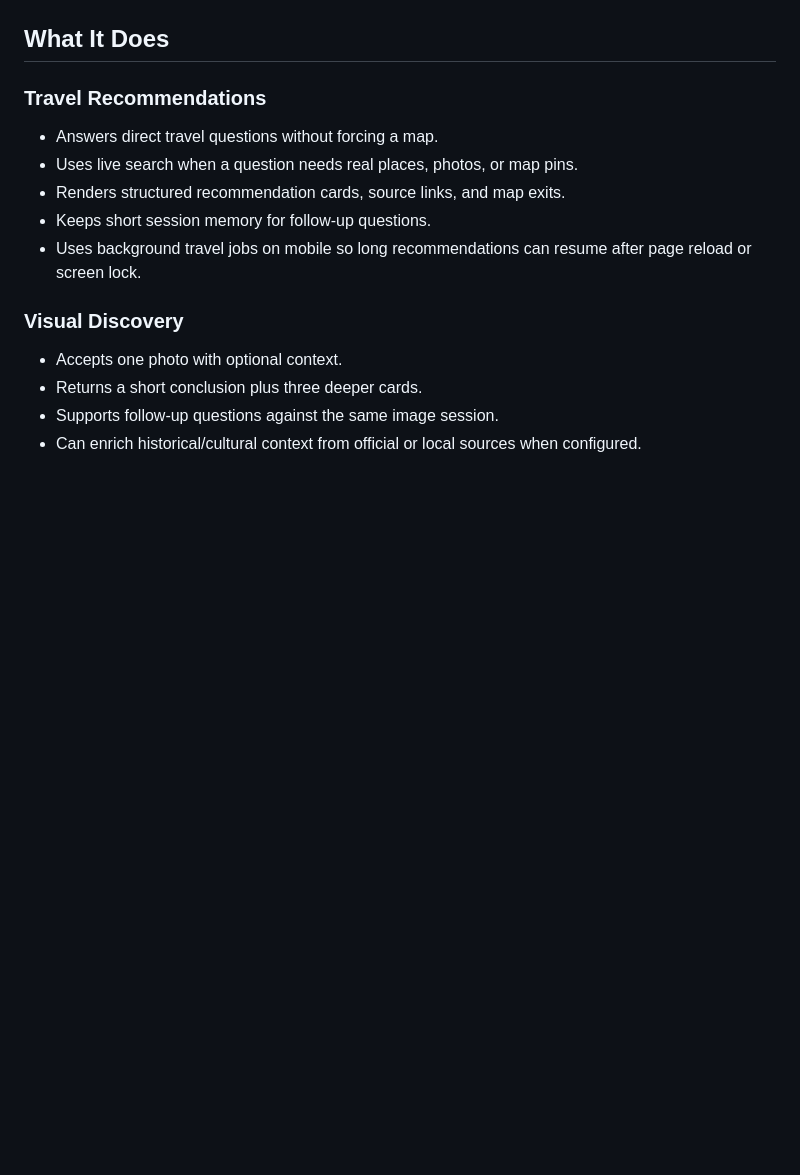
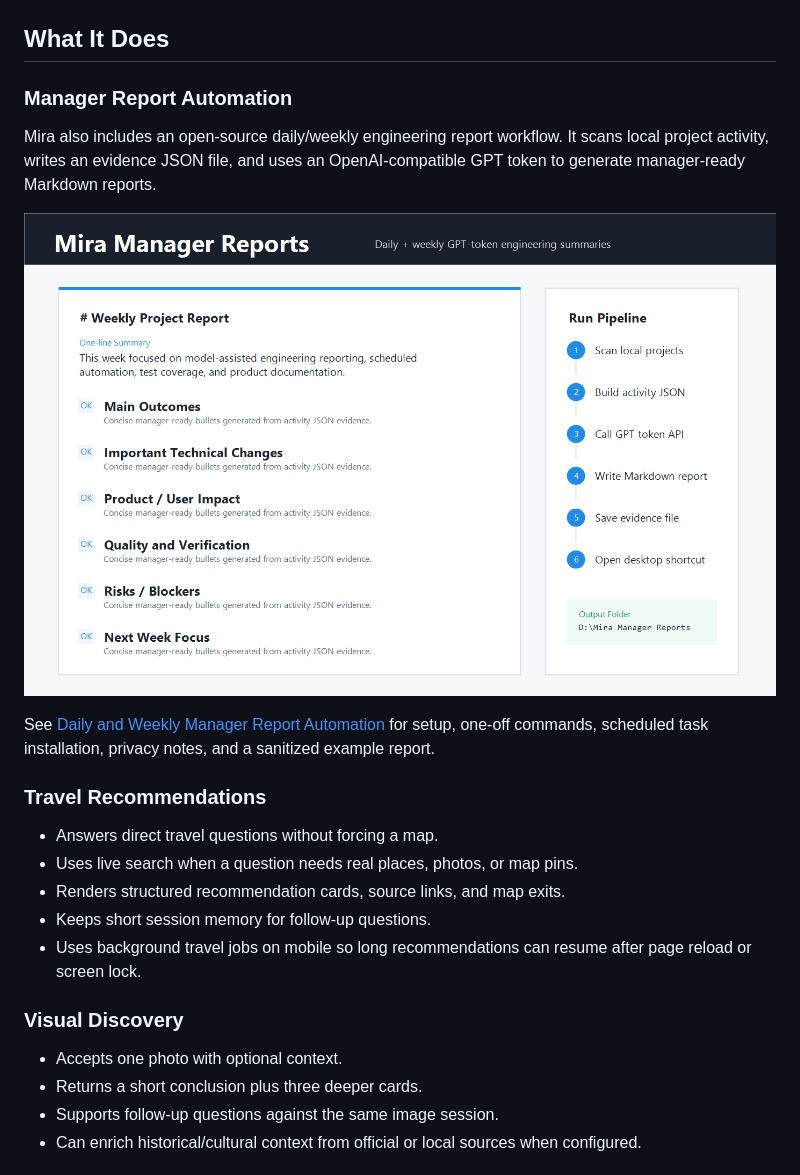
Before and after one commit to DavidZhu258/photo-agent, a Markdown page: README.md, the part around the change. GitHub-like rendering; pictures changed too: docs/screenshots/report-automation/weekly-report-example.png (added); blank space fills up the shorter version.

Commit message:
Add manager report automation docs

```diff
--- a/README.md
+++ b/README.md
@@ -35,6 +35,14 @@ Web and iOS builds are both deployed and validated. Deployment URLs are intentio
 | ![iOS travel answer](docs/screenshots/showcase/ios-travel-answer.jpg) | ![iOS travel cards](docs/screenshots/showcase/ios-travel-cards.jpg) | ![iOS visual result](docs/screenshots/showcase/ios-visual-result.jpg) |
 
 ## What It Does
+
+### Manager Report Automation
+
+Mira also includes an open-source daily/weekly engineering report workflow. It scans local project activity, writes an evidence JSON file, and uses an OpenAI-compatible GPT token to generate manager-ready Markdown reports.
+
+![Weekly manager report example](docs/screenshots/report-automation/weekly-report-example.png)
+
+See [Daily and Weekly Manager Report Automation](docs/manager-report-automation/README.md) for setup, one-off commands, scheduled task installation, privacy notes, and a sanitized example report.
 
 ### Travel Recommendations
 
```
Also changed, not shown: docs/manager-report-automation/README.md (added, +86 -0 lines), docs/manager-report-automation/example-weekly-report.md (added, +37 -0 lines), 5 other files.
